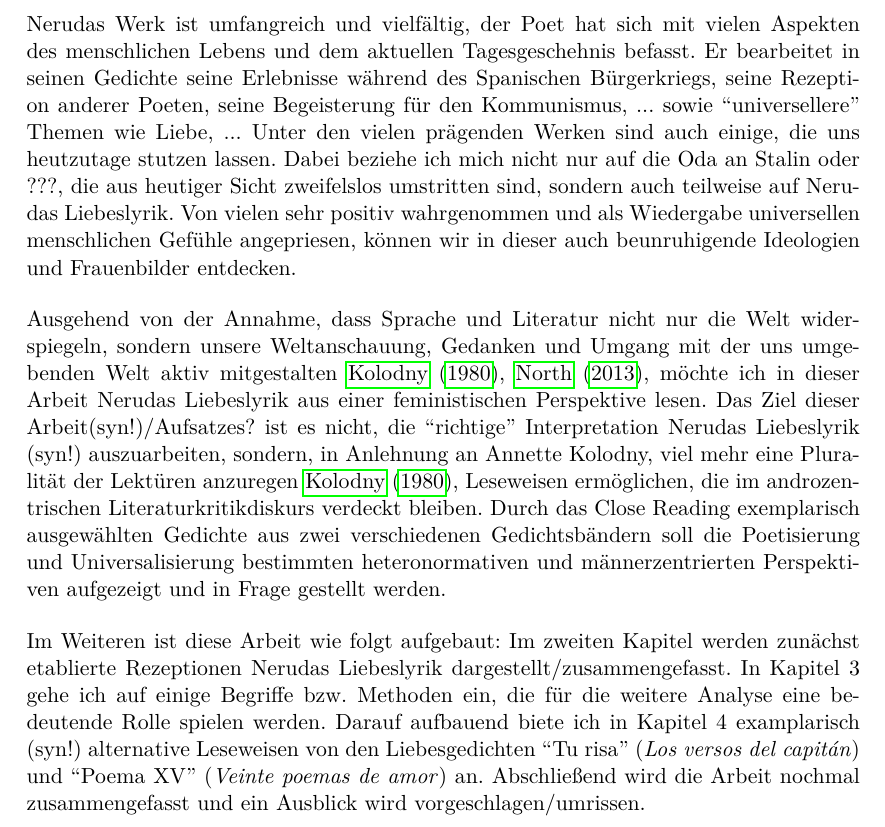
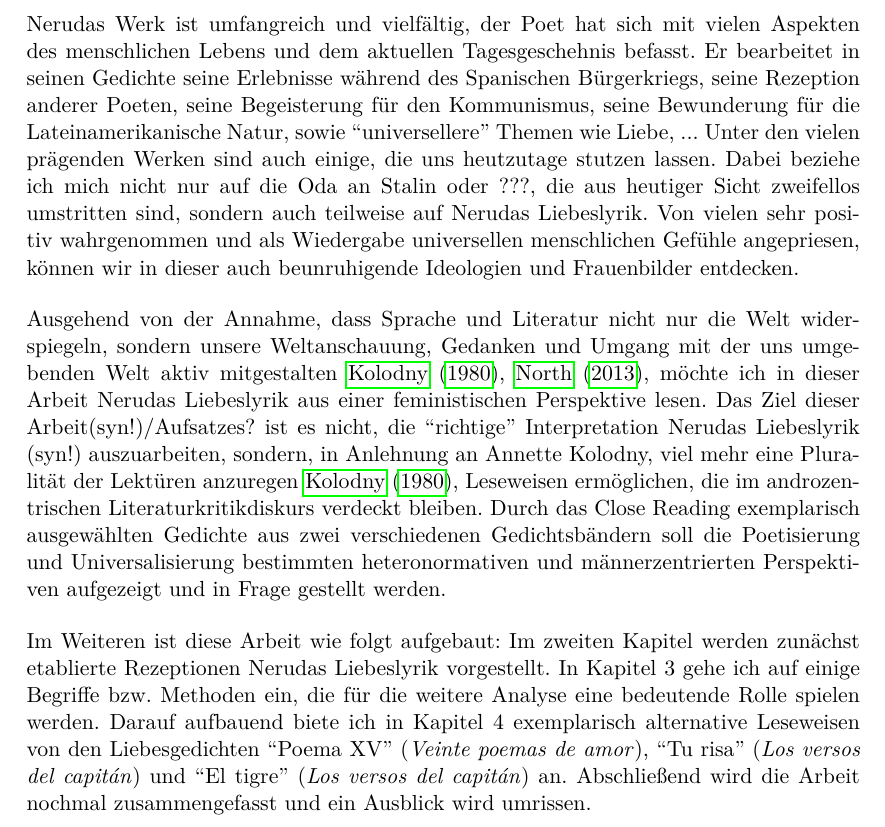
Before and after one commit to lusy/hausarbeiten, a LaTeX document (femLecturesNeruda/main.tex, which reads femLecturesNeruda/1-Intro.tex): part of page 5 of 19, cut so that both start at the same text. Compiled offline with pdfLaTeX.

Commit message:
femLecturesNeruda: Clean up intro

```diff
--- a/femLecturesNeruda/1-Intro.tex
+++ b/femLecturesNeruda/1-Intro.tex
@@ -6,9 +6,9 @@ Seine Werke werden heute noch rege rezipiert und sind ausgiebig von der Literatu
 % Liebeslyrik
 
 Nerudas Werk ist umfangreich und vielfältig, der Poet hat sich mit vielen Aspekten des menschlichen Lebens und dem aktuellen Tagesgeschehnis befasst.
-Er bearbeitet in seinen Gedichte seine Erlebnisse während des Spanischen Bürgerkriegs, seine Rezeption anderer Poeten, seine Begeisterung für den Kommunismus, ... sowie ``universellere'' Themen wie Liebe, ...
+Er bearbeitet in seinen Gedichte seine Erlebnisse während des Spanischen Bürgerkriegs, seine Rezeption anderer Poeten, seine Begeisterung für den Kommunismus, seine Bewunderung für die Lateinamerikanische Natur, sowie ``universellere'' Themen wie Liebe, ...
 Unter den vielen prägenden Werken sind auch einige, die uns heutzutage stutzen lassen.
-Dabei beziehe ich mich nicht nur auf die Oda an Stalin oder ???, die aus heutiger Sicht zweifelslos umstritten sind, sondern auch teilweise auf Nerudas Liebeslyrik.
+Dabei beziehe ich mich nicht nur auf die Oda an Stalin oder ???, die aus heutiger Sicht zweifellos umstritten sind, sondern auch teilweise auf Nerudas Liebeslyrik.
 Von vielen sehr positiv wahrgenommen und als Wiedergabe universellen menschlichen Gefühle angepriesen, %TODO quote
 können wir in dieser auch beunruhigende Ideologien und Frauenbilder entdecken.
 
@@ -21,24 +21,9 @@ Durch das Close Reading exemplarisch ausgewählten Gedichte aus zwei verschieden
 
   % iwie ist mein Projekt mehr oder weniger das gleiche wie das von Frau Duncan: ``There is no doubt that Neruda is a gifted poet; whether or not he is guilty of sexism as a writer is not a point I wish to debate here. But, I do take issue with the critical readings of Neruda which have drawn attention toth repression, subjugation, and silencing of women in his poetry only to dismiss these factors as natural conditions which are in and of themselves praiseworthy.''\cite{Duncan1992}
 
-\begin{comment}
-``In my view, our purpose is not and should not be the formula-
-tion of any single reading method or potentially procrustean set
-of critical procedures nor, even less, the generation of prescriptive
-categories for some dreamed-of nonsexist literary canon.52 Instead,
-as I see it, our task is to initiate nothing less than a playful pluralism,
-responsive to the possibilities of multiple critical schools and meth-
-ods, but captive of none, recognizing that the many tools needed
-for our analysis will necessarily be largely inherited and only partly
-of our own making. Only by employing a plurality of methods
-will we protect ourselves from the temptation of so oversimplifying
-any text''~\cite{Kolodny1980}
-\end{comment}
-
-
 % Aufbau der Arbeit!
 Im Weiteren ist diese Arbeit wie folgt aufgebaut:
-Im zweiten Kapitel werden zunächst etablierte Rezeptionen Nerudas Liebeslyrik dargestellt/zusammengefasst.
+Im zweiten Kapitel werden zunächst etablierte Rezeptionen Nerudas Liebeslyrik vorgestellt.
 In Kapitel 3 gehe ich auf einige Begriffe bzw. Methoden ein, die für die weitere Analyse eine bedeutende Rolle spielen werden.
-Darauf aufbauend biete ich in Kapitel 4 examplarisch (syn!) alternative Leseweisen von den Liebesgedichten ``Tu risa'' (\textit{Los versos del capitán}) und ``Poema XV'' (\textit{Veinte poemas de amor}) an.
-Abschließend wird die Arbeit nochmal zusammengefasst und ein Ausblick wird vorgeschlagen/umrissen.
+Darauf aufbauend biete ich in Kapitel 4 exemplarisch alternative Leseweisen von den Liebesgedichten ``Poema XV'' (\textit{Veinte poemas de amor}), ``Tu risa'' (\textit{Los versos del capitán}) und ``El tigre'' (\textit{Los versos del capitán}) an.
+Abschließend wird die Arbeit nochmal zusammengefasst und ein Ausblick wird umrissen.
```
